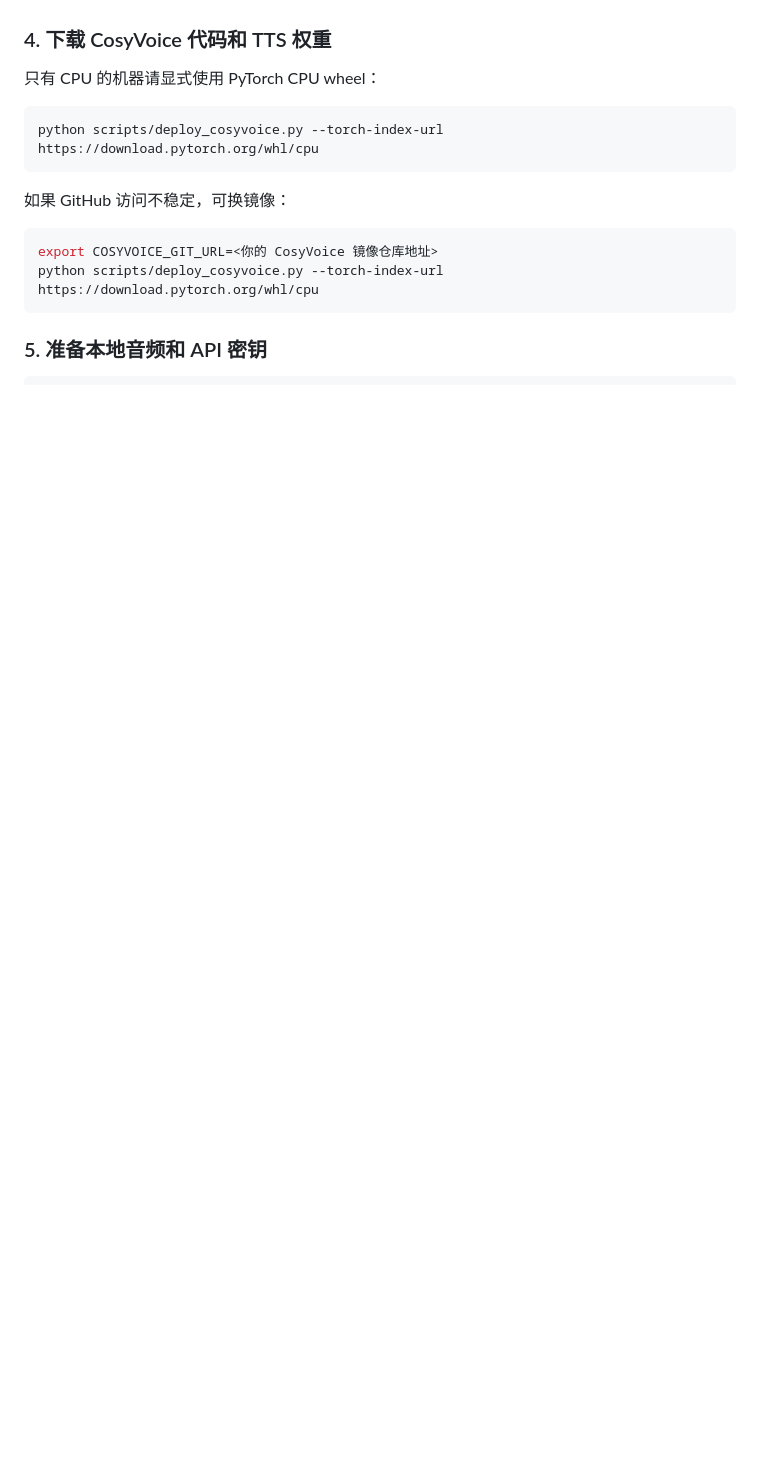
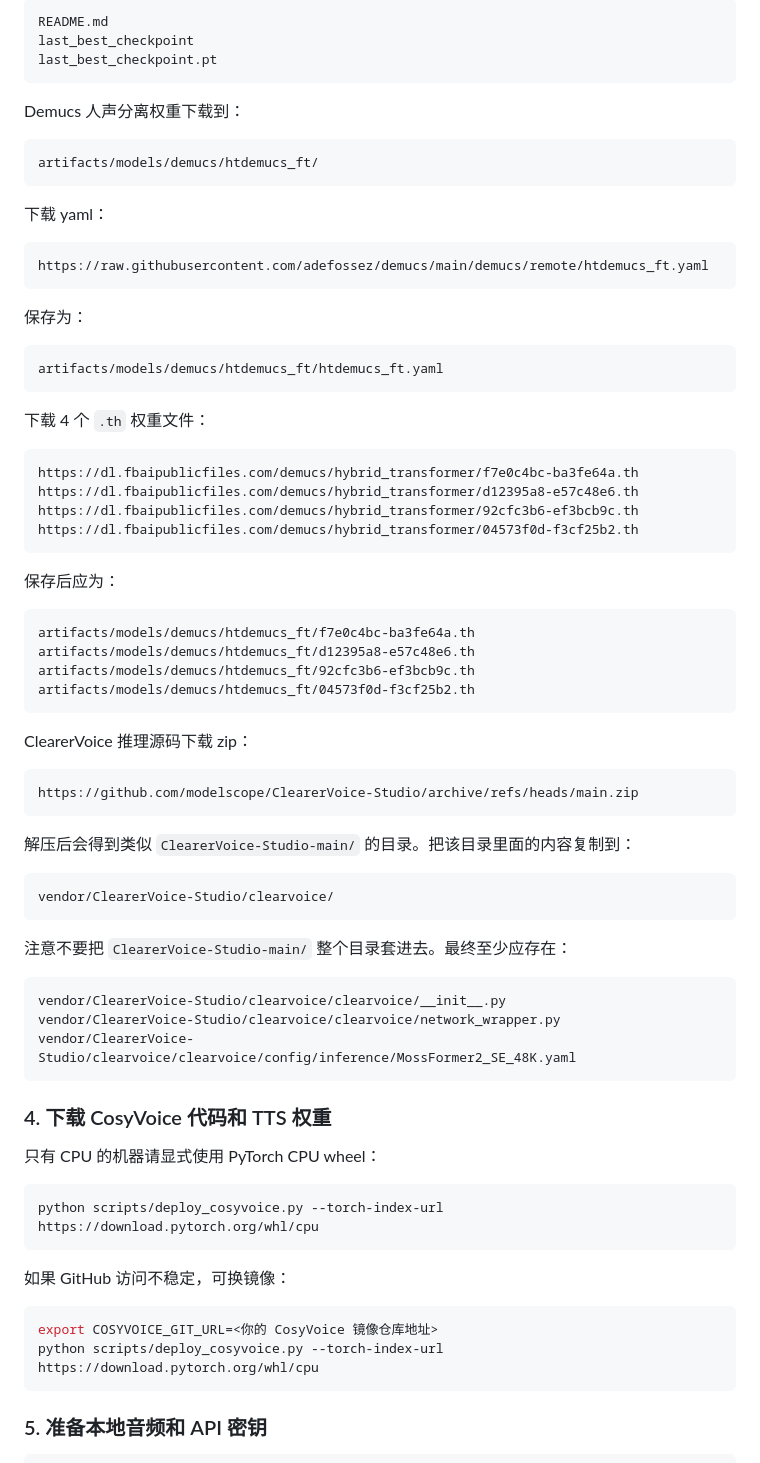
Before and after one commit to auto-chao/Children-Companion-Scenario-Pipeline, a Markdown page: README.md, the part around one of its changes. Drawn GitHub-style; blank space fills up the shorter version.

````diff
--- a/README.md
+++ b/README.md
@@ -80,3 +173,64 @@ python scripts/bootstrap_assets.py --check-only
+```text
+README.md
+last_best_checkpoint
+last_best_checkpoint.pt
+```
+
+Demucs 人声分离权重下载到：
+
+```text
+artifacts/models/demucs/htdemucs_ft/
+```
+
+下载 yaml：
+
+```text
+https://raw.githubusercontent.com/adefossez/demucs/main/demucs/remote/htdemucs_ft.yaml
+```
+
+保存为：
+
+```text
+artifacts/models/demucs/htdemucs_ft/htdemucs_ft.yaml
+```
+
+下载 4 个 `.th` 权重文件：
+
+```text
+https://dl.fbaipublicfiles.com/demucs/hybrid_transformer/f7e0c4bc-ba3fe64a.th
+https://dl.fbaipublicfiles.com/demucs/hybrid_transformer/d12395a8-e57c48e6.th
+https://dl.fbaipublicfiles.com/demucs/hybrid_transformer/92cfc3b6-ef3bcb9c.th
+https://dl.fbaipublicfiles.com/demucs/hybrid_transformer/04573f0d-f3cf25b2.th
+```
+
+保存后应为：
+
+```text
+artifacts/models/demucs/htdemucs_ft/f7e0c4bc-ba3fe64a.th
+artifacts/models/demucs/htdemucs_ft/d12395a8-e57c48e6.th
+artifacts/models/demucs/htdemucs_ft/92cfc3b6-ef3bcb9c.th
+artifacts/models/demucs/htdemucs_ft/04573f0d-f3cf25b2.th
+```
+
+ClearerVoice 推理源码下载 zip：
+
+```text
+https://github.com/modelscope/ClearerVoice-Studio/archive/refs/heads/main.zip
+```
+
+解压后会得到类似 `ClearerVoice-Studio-main/` 的目录。把该目录里面的内容复制到：
+
+```text
+vendor/ClearerVoice-Studio/clearvoice/
+```
+
+注意不要把 `ClearerVoice-Studio-main/` 整个目录套进去。最终至少应存在：
+
+```text
+vendor/ClearerVoice-Studio/clearvoice/clearvoice/__init__.py
+vendor/ClearerVoice-Studio/clearvoice/clearvoice/network_wrapper.py
+vendor/ClearerVoice-Studio/clearvoice/clearvoice/config/inference/MossFormer2_SE_48K.yaml
+```
 
 ### 4. 下载 CosyVoice 代码和 TTS 权重
 
````
Also changed, not shown: other parts of README.md (+93 -0 lines).
